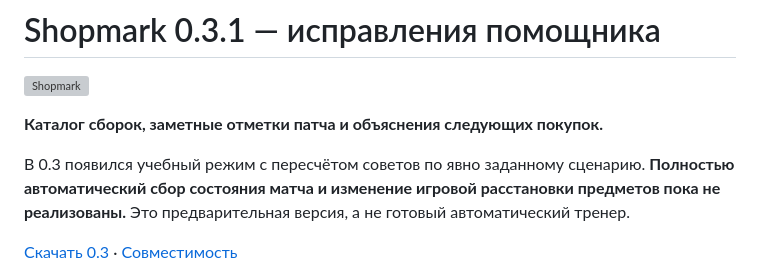
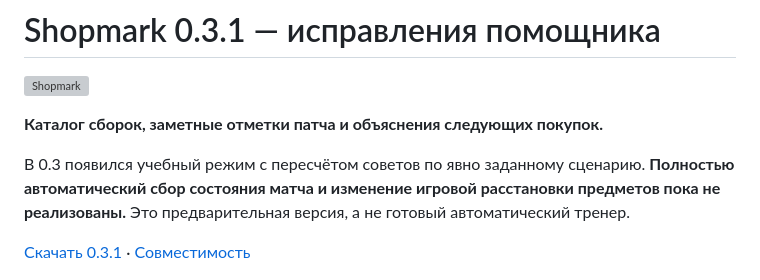
Before and after one commit to d1rtym0lly/shopmark, a Markdown page: README.md, the part around the change. GitHub-like rendering; grey boxes are pictures that could not be loaded.

Commit message:
Point hotfix download link to version 0.3.1

```diff
--- a/README.md
+++ b/README.md
@@ -6,7 +6,7 @@
 
 В 0.3 появился учебный режим с пересчётом советов по явно заданному сценарию. **Полностью автоматический сбор состояния матча и изменение игровой расстановки предметов пока не реализованы.** Это предварительная версия, а не готовый автоматический тренер.
 
-[Скачать 0.3](https://github.com/d1rtym0lly/shopmark/releases/tag/v0.3.0) · [Совместимость](docs/COMPATIBILITY.md)
+[Скачать 0.3.1](https://github.com/d1rtym0lly/shopmark/releases/tag/v0.3.1) · [Совместимость](docs/COMPATIBILITY.md)
 
 ![Чёрно-коралловый предпросмотр 0.3 — не скриншот игры](docs/shopmark-03.png)
 
```
